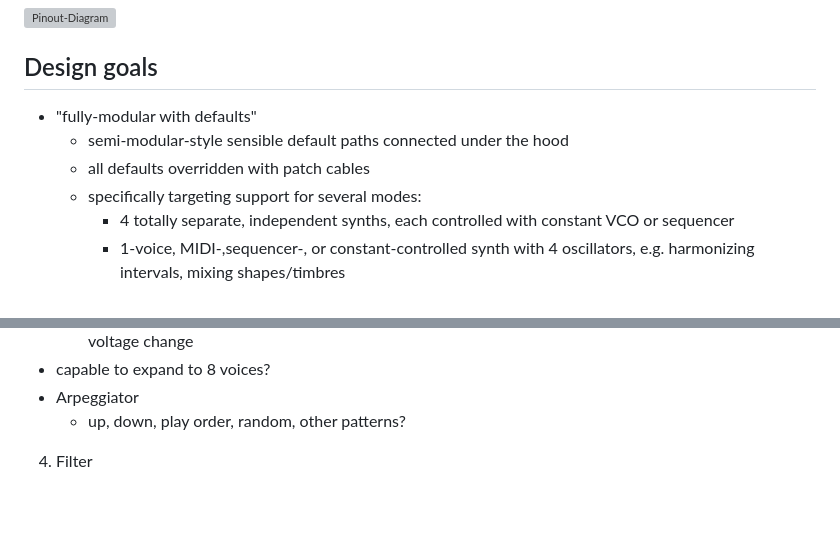
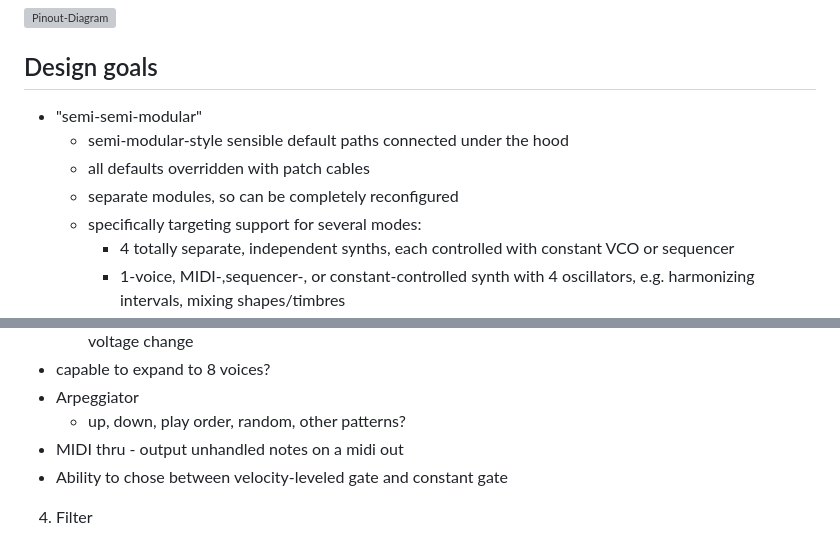
Before and after one commit to rabidaudio/synthesizer, a Markdown page: README.md, 2 parts joined by grey strips. Rendered like a GitHub page; blank space fills up the shorter version; grey boxes are pictures that could not be loaded.

```diff
--- a/README.md
+++ b/README.md
@@ -20,9 +20,10 @@
 
 ## Design goals
 
-- "fully-modular with defaults"
+- "semi-semi-modular"
   - semi-modular-style sensible default paths connected under the hood
   - all defaults overridden with patch cables
+  - separate modules, so can be completely reconfigured
   - specifically targeting support for several modes:
     - 4 totally separate, independent synths, each controlled with constant VCO or sequencer
     - 1-voice, MIDI-,sequencer-, or constant-controlled synth with 4 oscillators, e.g. harmonizing intervals, mixing shapes/timbres
@@ -170,6 +171,8 @@ Otherwise, typically use 2N3904 / 2N3906 for BJTs and 2N2222 or similar for diod
   - capable to expand to 8 voices?
   - Arpeggiator
     - up, down, play order, random, other patterns?
+  - MIDI thru - output unhandled notes on a midi out
+  - Ability to chose between velocity-leveled gate and constant gate
 4. Filter
   -  4P LP(/HP?)
   - Cutoff frequency control has same range as oscillator
```
Also changed, not shown: adsr/constant-current.png (added), 10 other files.
